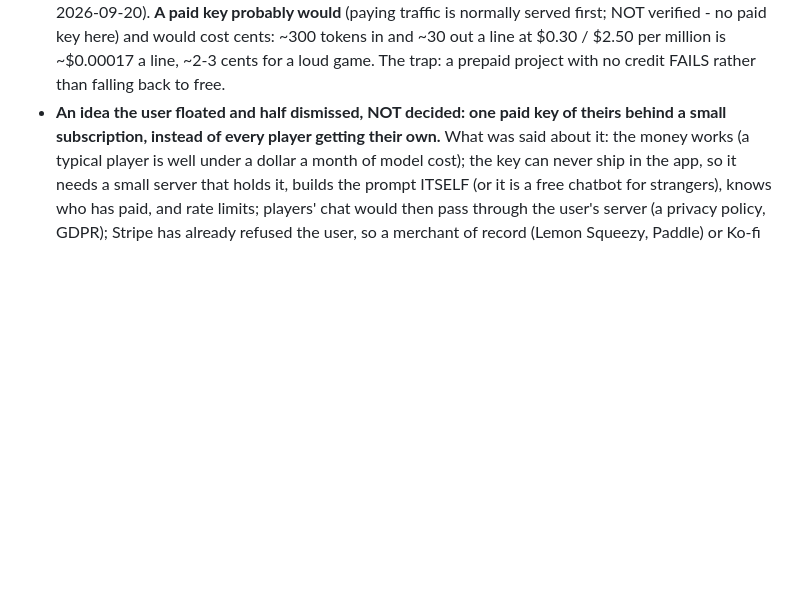
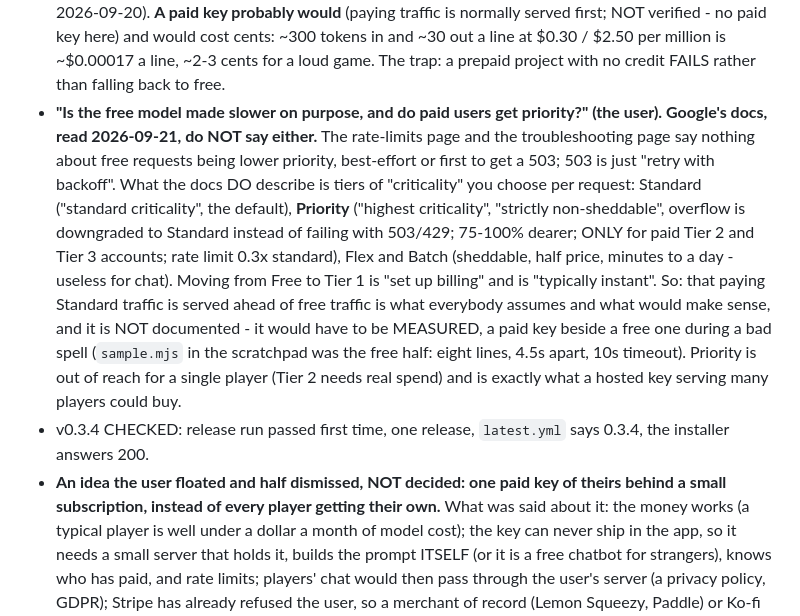
Before and after one commit to Ree1s/dota-translator-all-language, a Markdown page: CLAUDE.md, the part around the change. Rendered like a GitHub page; blank space fills up the shorter version.

Commit message:
Notes: what Google's docs do and do not say about free versus paid priority
Co-Authored-By: Claude Opus 5 <noreply@anthropic.com>

```diff
--- a/CLAUDE.md
+++ b/CLAUDE.md
@@ -1282,6 +1282,26 @@ longer available to new users".
   $2.50 per million is ~$0.00017 a line, ~2-3 cents for a loud game. The
   trap: a prepaid project with no credit FAILS rather than falling back to
   free.
+- **"Is the free model made slower on purpose, and do paid users get
+  priority?" (the user). Google's docs, read 2026-09-21, do NOT say either.**
+  The rate-limits page and the troubleshooting page say nothing about free
+  requests being lower priority, best-effort or first to get a 503; 503 is
+  just "retry with backoff". What the docs DO describe is tiers of
+  "criticality" you choose per request: Standard ("standard criticality",
+  the default), **Priority** ("highest criticality", "strictly
+  non-sheddable", overflow is downgraded to Standard instead of failing
+  with 503/429; 75-100% dearer; ONLY for paid Tier 2 and Tier 3 accounts;
+  rate limit 0.3x standard), Flex and Batch (sheddable, half price, minutes
+  to a day - useless for chat). Moving from Free to Tier 1 is "set up
+  billing" and is "typically instant". So: that paying Standard traffic is
+  served ahead of free traffic is what everybody assumes and what would
+  make sense, and it is NOT documented - it would have to be MEASURED, a
+  paid key beside a free one during a bad spell (`sample.mjs` in the
+  scratchpad was the free half: eight lines, 4.5s apart, 10s timeout).
+  Priority is out of reach for a single player (Tier 2 needs real spend)
+  and is exactly what a hosted key serving many players could buy.
+- v0.3.4 CHECKED: release run passed first time, one release,
+  `latest.yml` says 0.3.4, the installer answers 200.
 - **An idea the user floated and half dismissed, NOT decided: one paid key
   of theirs behind a small subscription, instead of every player getting
   their own.** What was said about it: the money works (a typical player is
```
